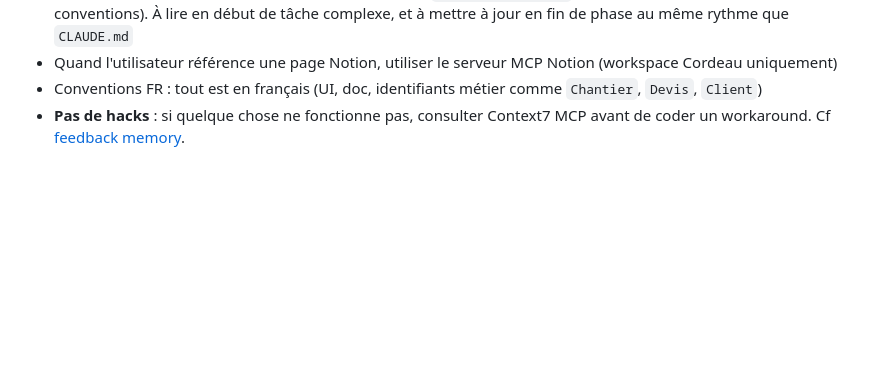
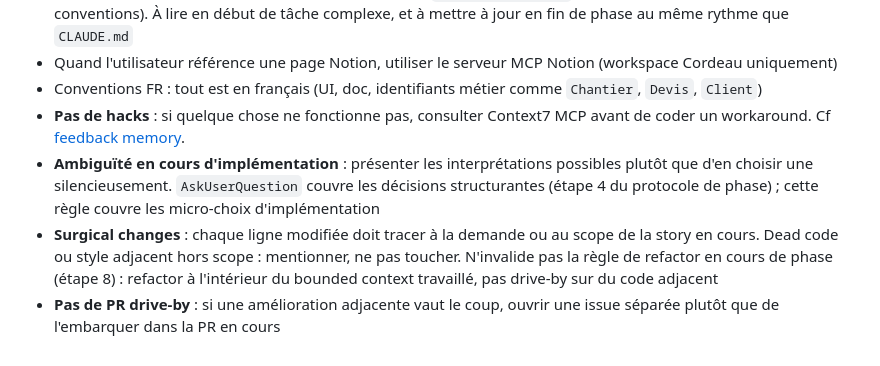
Before and after one commit to maxgloag/cordeau, a Markdown page: CLAUDE.md, the part around the change. Rendered like a GitHub page; blank space fills up the shorter version.

Commit message:
chore: ajouter trois garde-fous Karpathy au CLAUDE.md
Couvre les trous restants vs `superpowers:*` : interprétation silencieuse
sur micro-choix, drive-by edits, et scope creep des PR. Cohérent avec
l'étape 8 du protocole de phase (refactor dans le bounded context).

```diff
--- a/CLAUDE.md
+++ b/CLAUDE.md
@@ -167,3 +167,6 @@ Si une de ces règles s'applique mais que tu juges qu'elle ne sert à rien dans
 - Quand l'utilisateur référence une page Notion, utiliser le serveur MCP Notion (workspace Cordeau uniquement)
 - Conventions FR : tout est en français (UI, doc, identifiants métier comme `Chantier`, `Devis`, `Client`)
 - **Pas de hacks** : si quelque chose ne fonctionne pas, consulter Context7 MCP avant de coder un workaround. Cf [feedback memory](~/.claude/projects/-Users-MaximeG-Developer-cordeau/memory/feedback_no_hacks.md).
+- **Ambiguïté en cours d'implémentation** : présenter les interprétations possibles plutôt que d'en choisir une silencieusement. `AskUserQuestion` couvre les décisions structurantes (étape 4 du protocole de phase) ; cette règle couvre les micro-choix d'implémentation
+- **Surgical changes** : chaque ligne modifiée doit tracer à la demande ou au scope de la story en cours. Dead code ou style adjacent hors scope : mentionner, ne pas toucher. N'invalide pas la règle de refactor en cours de phase (étape 8) : refactor à l'intérieur du bounded context travaillé, pas drive-by sur du code adjacent
+- **Pas de PR drive-by** : si une amélioration adjacente vaut le coup, ouvrir une issue séparée plutôt que de l'embarquer dans la PR en cours
```
